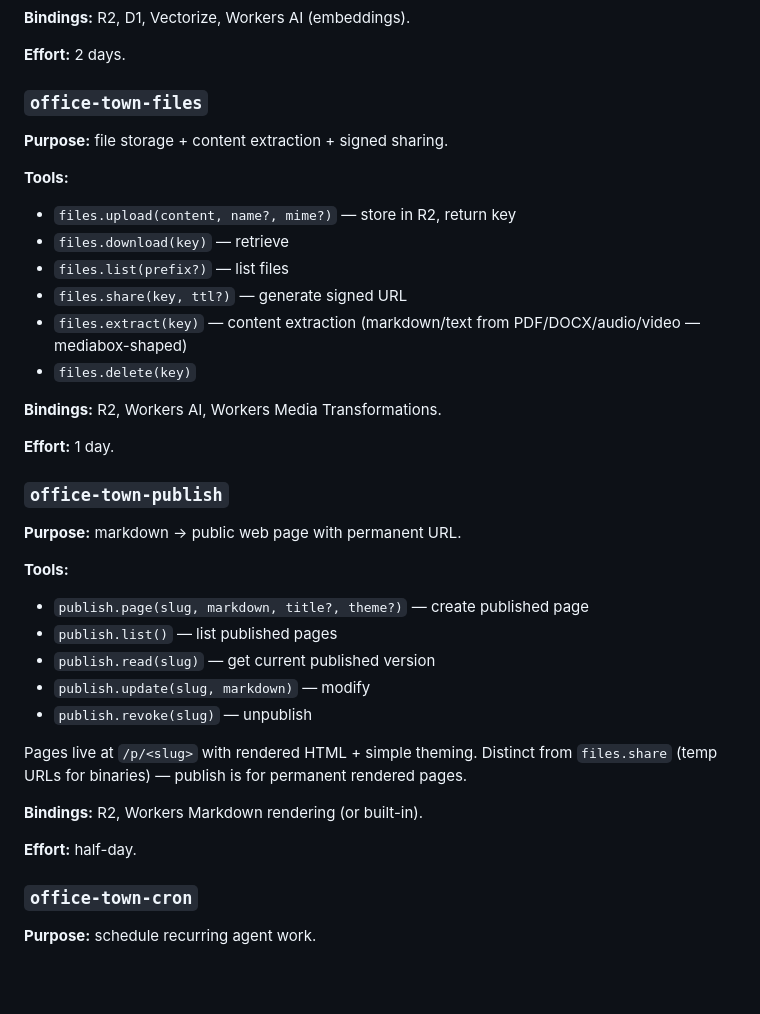
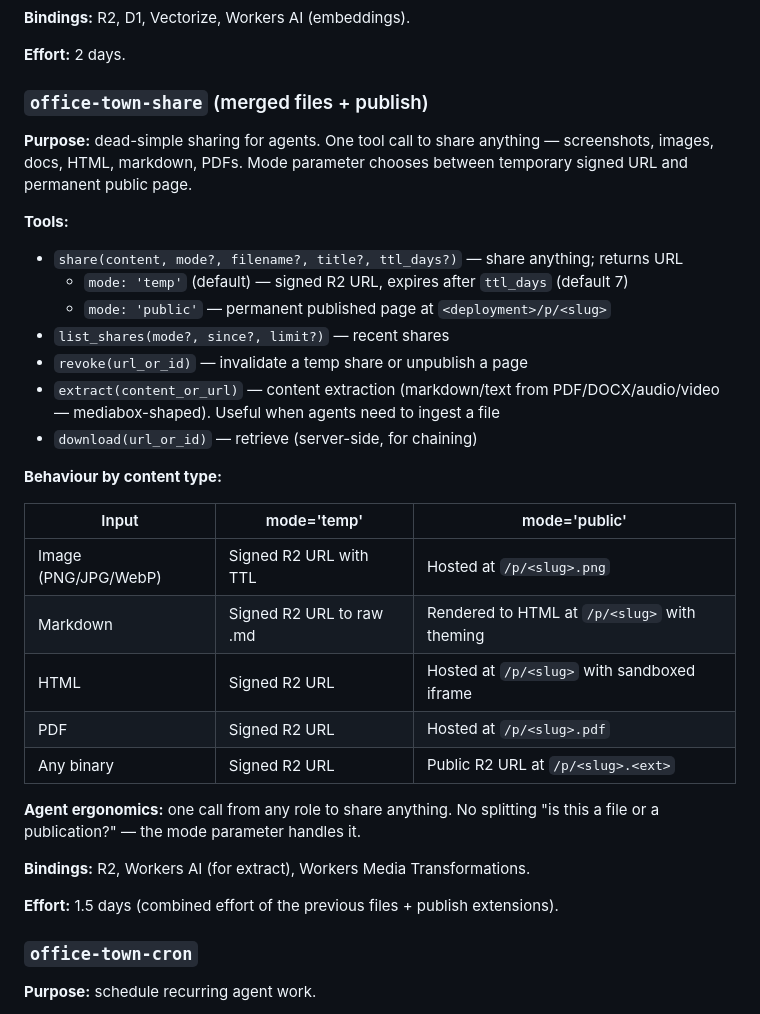
Before and after one commit to jezweb/office-town-cloud, a Markdown page: EXTENSIONS-CATALOGUE.md, the part around the change. Rendered like a GitHub page; blank space fills up the shorter version.

```diff
--- a/EXTENSIONS-CATALOGUE.md
+++ b/EXTENSIONS-CATALOGUE.md
@@ -25,38 +25,34 @@ All extensions are streamable-HTTP MCP servers hosted in the user's Cloudflare a
 
 **Effort:** 2 days.
 
-### `office-town-files`
+### `office-town-share` (merged files + publish)
 
-**Purpose:** file storage + content extraction + signed sharing.
+**Purpose:** dead-simple sharing for agents. One tool call to share anything — screenshots, images, docs, HTML, markdown, PDFs. Mode parameter chooses between temporary signed URL and permanent public page.
 
 **Tools:**
-- `files.upload(content, name?, mime?)` — store in R2, return key
-- `files.download(key)` — retrieve
-- `files.list(prefix?)` — list files
-- `files.share(key, ttl?)` — generate signed URL
-- `files.extract(key)` — content extraction (markdown/text from PDF/DOCX/audio/video — mediabox-shaped)
-- `files.delete(key)`
+- `share(content, mode?, filename?, title?, ttl_days?)` — share anything; returns URL
+  - `mode: 'temp'` (default) — signed R2 URL, expires after `ttl_days` (default 7)
+  - `mode: 'public'` — permanent published page at `<deployment>/p/<slug>`
+- `list_shares(mode?, since?, limit?)` — recent shares
+- `revoke(url_or_id)` — invalidate a temp share or unpublish a page
+- `extract(content_or_url)` — content extraction (markdown/text from PDF/DOCX/audio/video — mediabox-shaped). Useful when agents need to ingest a file
+- `download(url_or_id)` — retrieve (server-side, for chaining)
 
-**Bindings:** R2, Workers AI, Workers Media Transformations.
+**Behaviour by content type:**
 
-**Effort:** 1 day.
+| Input | mode='temp' | mode='public' |
+|---|---|---|
+| Image (PNG/JPG/WebP) | Signed R2 URL with TTL | Hosted at `/p/<slug>.png` |
+| Markdown | Signed R2 URL to raw .md | Rendered to HTML at `/p/<slug>` with theming |
+| HTML | Signed R2 URL | Hosted at `/p/<slug>` with sandboxed iframe |
+| PDF | Signed R2 URL | Hosted at `/p/<slug>.pdf` |
+| Any binary | Signed R2 URL | Public R2 URL at `/p/<slug>.<ext>` |
 
-### `office-town-publish`
+**Agent ergonomics:** one call from any role to share anything. No splitting "is this a file or a publication?" — the mode parameter handles it.
 
-**Purpose:** markdown → public web page with permanent URL.
+**Bindings:** R2, Workers AI (for extract), Workers Media Transformations.
 
-**Tools:**
-- `publish.page(slug, markdown, title?, theme?)` — create published page
-- `publish.list()` — list published pages
-- `publish.read(slug)` — get current published version
-- `publish.update(slug, markdown)` — modify
-- `publish.revoke(slug)` — unpublish
-
-Pages live at `/p/<slug>` with rendered HTML + simple theming. Distinct from `files.share` (temp URLs for binaries) — publish is for permanent rendered pages.
-
-**Bindings:** R2, Workers Markdown rendering (or built-in).
-
-**Effort:** half-day.
+**Effort:** 1.5 days (combined effort of the previous files + publish extensions).
 
 ### `office-town-cron`
 
```
Also changed, not shown: ARCHITECTURE.md (+18 -0 lines), BUILD-SPEC.md (+15 -7 lines).
